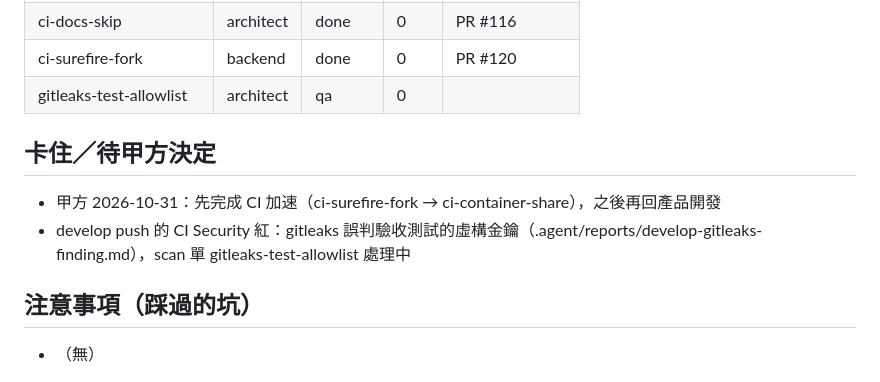
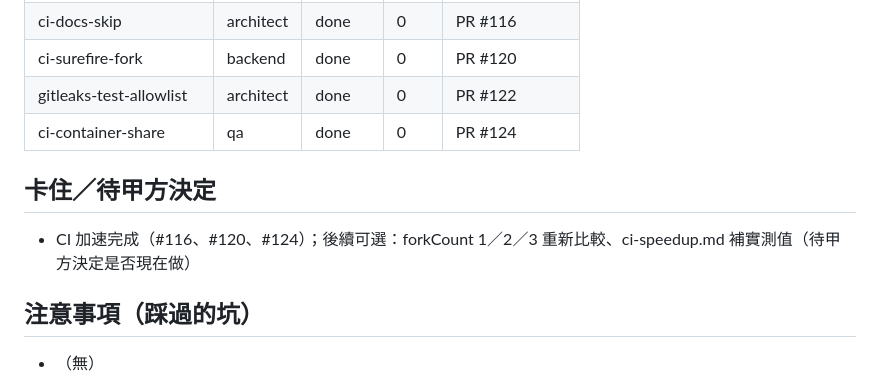
Before and after one commit to Marcus778899/Customer_data_platform, a Markdown page: .agent/BOARD.md, the part around the change. GitHub-like rendering.

Commit message:
docs: CI 加速完成，布告欄更新

```diff
--- a/.agent/BOARD.md
+++ b/.agent/BOARD.md
@@ -111,12 +111,12 @@
 | deps-security-upgrade | backend | done | 0 | PR #117 |
 | ci-docs-skip | architect | done | 0 | PR #116 |
 | ci-surefire-fork | backend | done | 0 | PR #120 |
-| gitleaks-test-allowlist | architect | qa | 0 |  |
+| gitleaks-test-allowlist | architect | done | 0 | PR #122 |
+| ci-container-share | qa | done | 0 | PR #124 |
 
 ## 卡住／待甲方決定
 
-- 甲方 2026-10-31：先完成 CI 加速（ci-surefire-fork → ci-container-share），之後再回產品開發
-- develop push 的 CI Security 紅：gitleaks 誤判驗收測試的虛構金鑰（.agent/reports/develop-gitleaks-finding.md），scan 單 gitleaks-test-allowlist 處理中
+- CI 加速完成（#116、#120、#124）；後續可選：forkCount 1／2／3 重新比較、ci-speedup.md 補實測值（待甲方決定是否現在做）
 
 ## 注意事項（踩過的坑）
 
```
